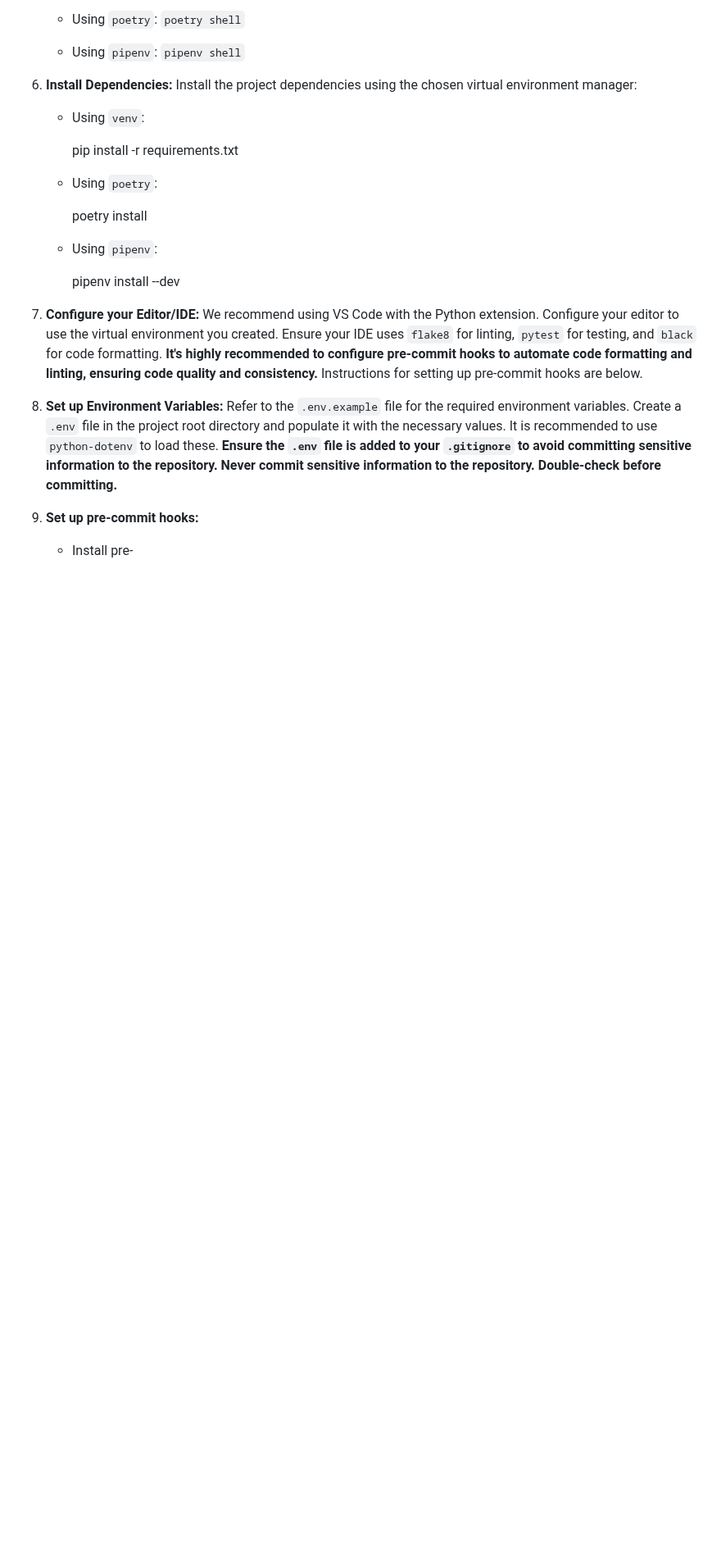
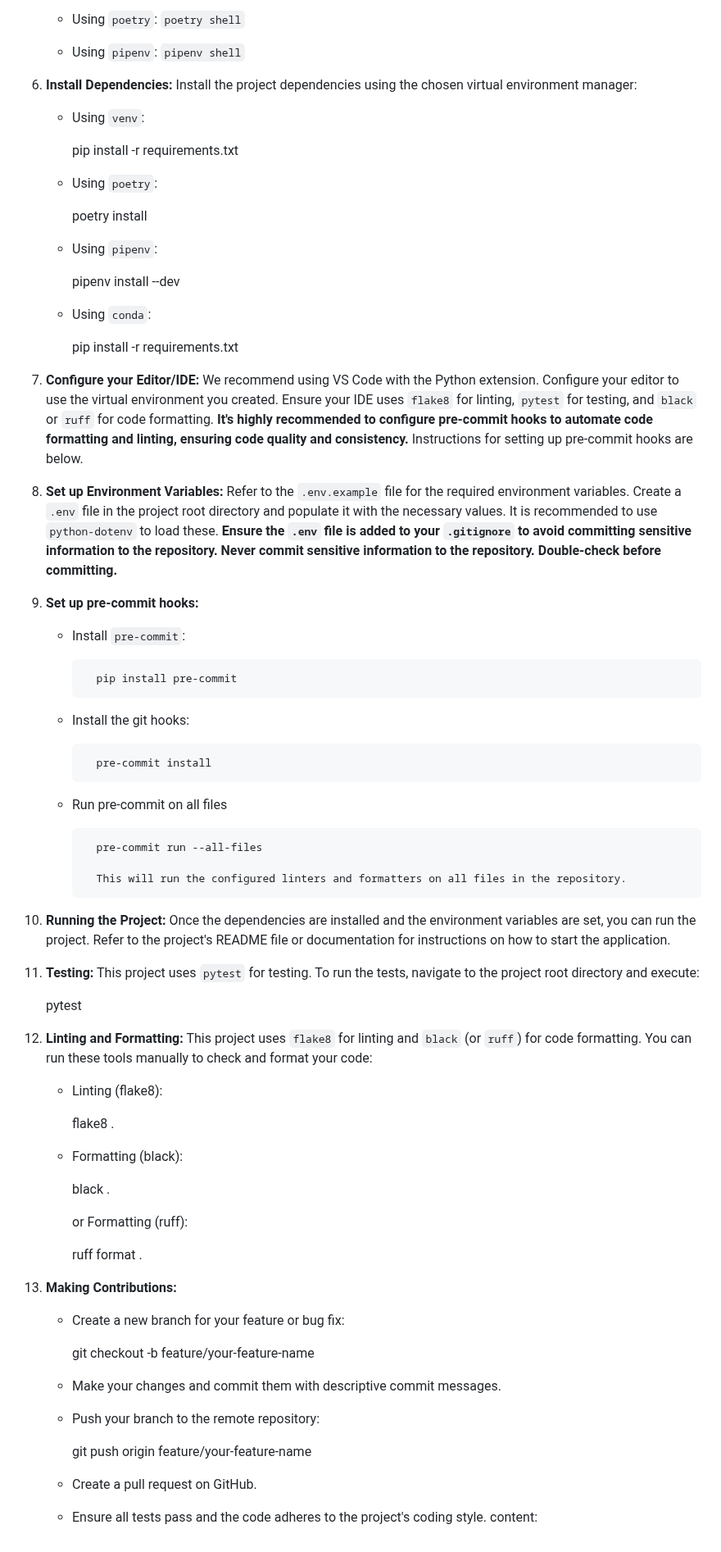
Before and after one commit to Genera1Developer/Project-Auto, a Markdown page: CONTRIBUTING.md, the part around one of its changes. Shown at 82% size. Drawn GitHub-style; blank space fills up the shorter version.

Commit message:
Improve instructions and add conda and ruff.

```diff
--- a/CONTRIBUTING.md
+++ b/CONTRIBUTING.md
@@ -59,10 +66,70 @@
      pipenv install --dev
 
 
-7. **Configure your Editor/IDE:** We recommend using VS Code with the Python extension. Configure your editor to use the virtual environment you created. Ensure your IDE uses `flake8` for linting, `pytest` for testing, and `black` for code formatting. **It's highly recommended to configure pre-commit hooks to automate code formatting and linting, ensuring code quality and consistency.** Instructions for setting up pre-commit hooks are below.
+   * Using `conda`:
+
+
+     pip install -r requirements.txt
+
+
+7. **Configure your Editor/IDE:** We recommend using VS Code with the Python extension. Configure your editor to use the virtual environment you created. Ensure your IDE uses `flake8` for linting, `pytest` for testing, and `black` or `ruff` for code formatting. **It's highly recommended to configure pre-commit hooks to automate code formatting and linting, ensuring code quality and consistency.** Instructions for setting up pre-commit hooks are below.
 
 8. **Set up Environment Variables:** Refer to the `.env.example` file for the required environment variables. Create a `.env` file in the project root directory and populate it with the necessary values. It is recommended to use `python-dotenv` to load these. **Ensure the `.env` file is added to your `.gitignore` to avoid committing sensitive information to the repository. Never commit sensitive information to the repository. Double-check before committing.**
 
 9. **Set up pre-commit hooks:**
 
-    * Install pre-
+    * Install `pre-commit`:
+
+            pip install pre-commit
+
+
+    * Install the git hooks:
+
+            pre-commit install
+
+
+    * Run pre-commit on all files
+
+            pre-commit run --all-files
+
+            This will run the configured linters and formatters on all files in the repository.
+
+10. **Running the Project:** Once the dependencies are installed and the environment variables are set, you can run the project. Refer to the project's README file or documentation for instructions on how to start the application.
+
+11. **Testing:** This project uses `pytest` for testing. To run the tests, navigate to the project root directory and execute:
+
+    pytest
+
+
+12. **Linting and Formatting:** This project uses `flake8` for linting and `black` (or `ruff`) for code formatting. You can run these tools manually to check and format your code:
+
+    * Linting (flake8):
+
+      flake8 .
+
+
+    * Formatting (black):
+
+      black .
+
+      or Formatting (ruff):
+
+      ruff format .
+
+
+13. **Making Contributions:**
+    * Create a new branch for your feature or bug fix:
+
+      git checkout -b feature/your-feature-name
+
+
+    * Make your changes and commit them with descriptive commit messages.
+    * Push your branch to the remote repository:
+
+      git push origin feature/your-feature-name
+
+
+    * Create a pull request on GitHub.
+
+    * Ensure all tests pass and the code adheres to the project's coding style.
+content:
```
Also changed, not shown: other parts of CONTRIBUTING.md (+9 -2 lines).
